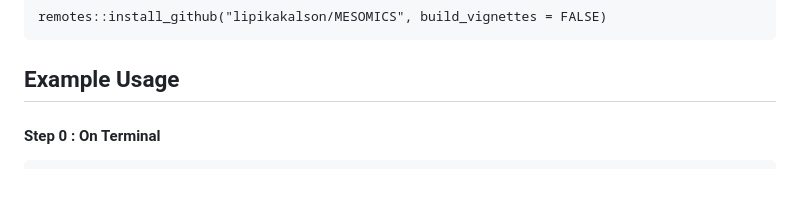
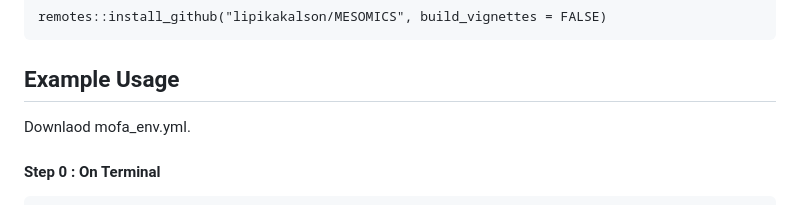
Before and after one commit to lipikakalson/MESOMICS, a Markdown page: README.md, the part around the change. Drawn GitHub-style.

````diff
--- a/README.md
+++ b/README.md
@@ -6,6 +6,7 @@ This R package provides utilities to project new test samples onto MESOMICS late
 remotes::install_github("lipikakalson/MESOMICS", build_vignettes = FALSE)
 ```
 ## Example Usage
+Downlaod mofa_env.yml.
 
 #### Step 0 : On Terminal
 ```
````
